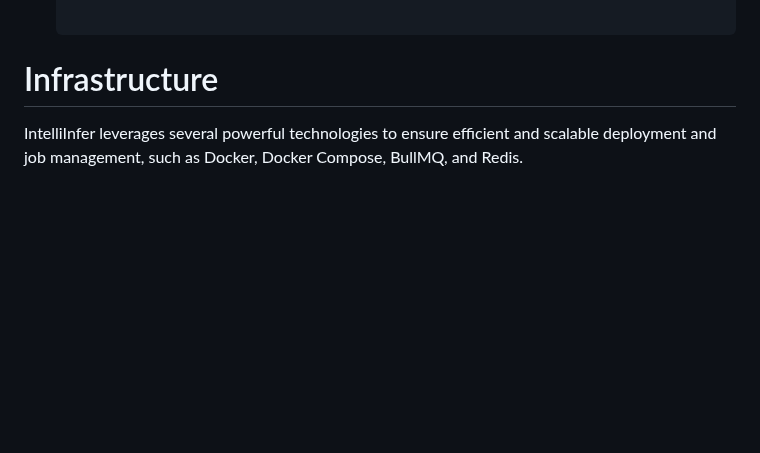
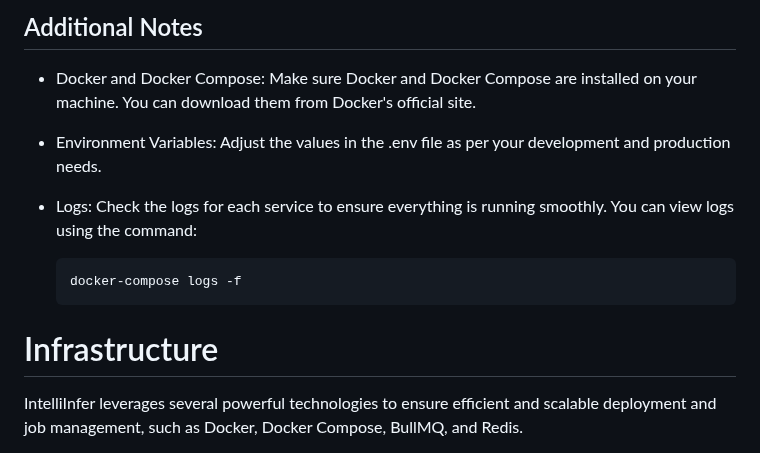
Before and after one commit to 125ade/IntelliInfer, a Markdown page: README.md, the part around one of its changes. Drawn GitHub-style; blank space fills up the shorter version.

Commit message:
Zazza: Updated README.md with quick start

````diff
--- a/README.md
+++ b/README.md
@@ -46,3 +124,13 @@ The main goal of IntelliInfer is to provide an API for loading datasets, managin
+## Additional Notes
+  - Docker and Docker Compose: Make sure Docker and Docker Compose are installed on your machine. You can download them from Docker's official site.
+
+  - Environment Variables: Adjust the values in the .env file as per your development and production needs.
+
+  - Logs: Check the logs for each service to ensure everything is running smoothly. You can view logs using the command:
+
+    ```bash
+    docker-compose logs -f
+    ```
 
 # Infrastructure
 
````
Also changed, not shown: other parts of README.md (+80 -2 lines).
